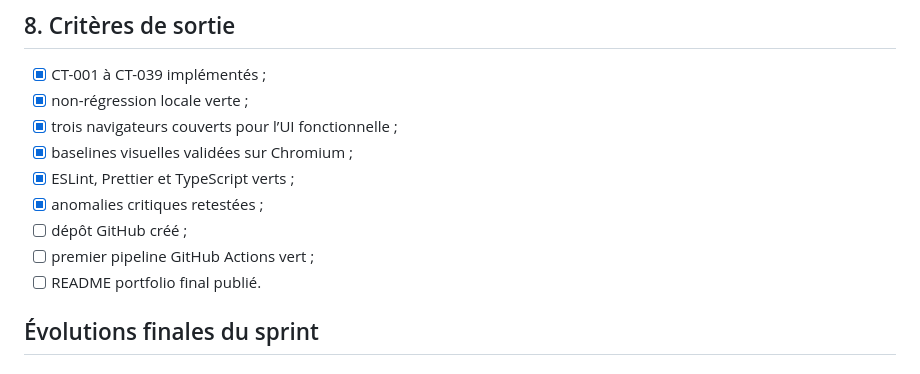
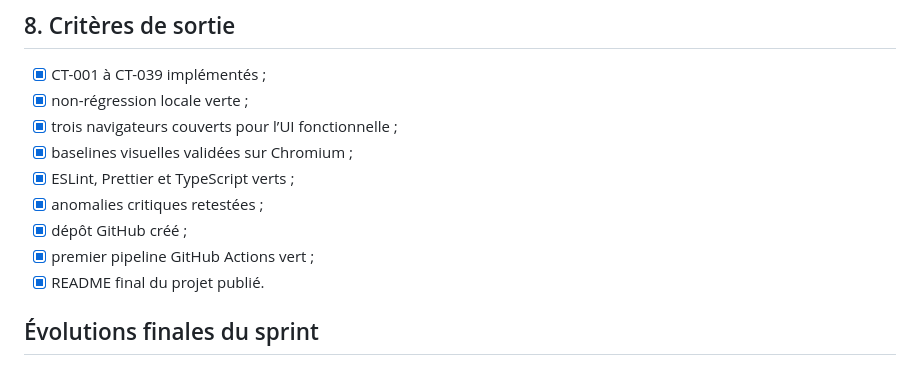
Before and after one commit to maximejoannis/playwright-french-companies-explorer, a Markdown page: docs/sprint-review/01-sprint-review.md, the part around the change. GitHub-like rendering.

```diff
--- a/docs/sprint-review/01-sprint-review.md
+++ b/docs/sprint-review/01-sprint-review.md
@@ -128,9 +128,9 @@ mise à jour reste une action volontaire et n’est jamais automatique en CI.
 - [x] baselines visuelles validées sur Chromium ;
 - [x] ESLint, Prettier et TypeScript verts ;
 - [x] anomalies critiques retestées ;
-- [ ] dépôt GitHub créé ;
-- [ ] premier pipeline GitHub Actions vert ;
-- [ ] README portfolio final publié.
+- [x] dépôt GitHub créé ;
+- [x] premier pipeline GitHub Actions vert ;
+- [x] README final du projet publié.
 
 ## Évolutions finales du sprint
 
```
